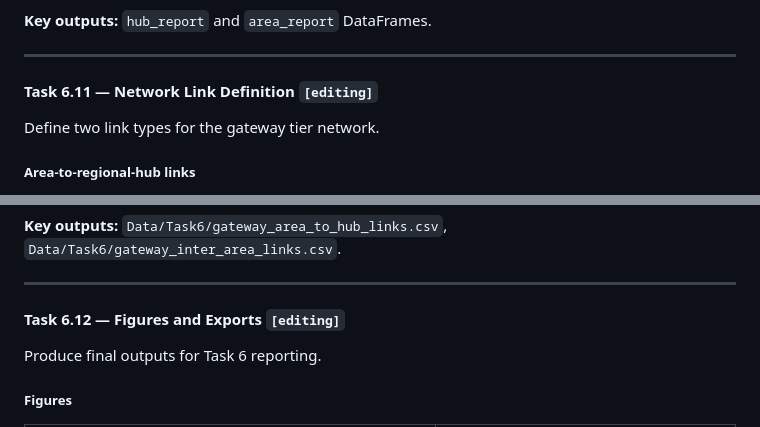
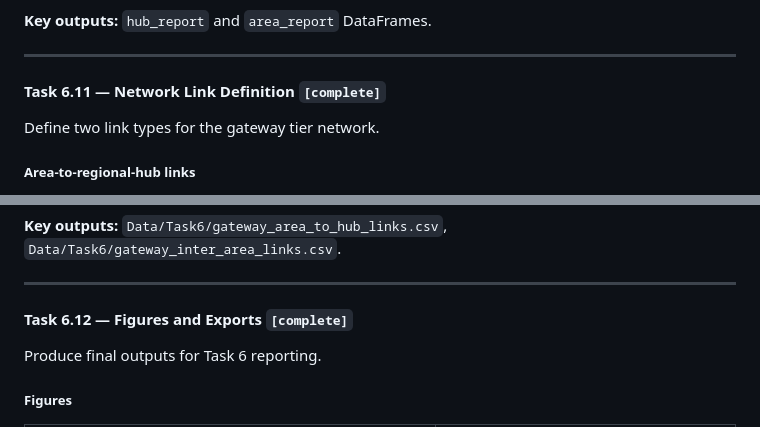
Before and after one commit to TIH233/ISYE6339_Case2, a Markdown page: Doc/Task.md, 2 parts joined by grey strips. Rendered like a GitHub page.

```diff
--- a/Doc/Task.md
+++ b/Doc/Task.md
@@ -869,7 +869,7 @@ For each area a: assigned gateway(s), total assigned sqft vs. RHS_a (capacity sl
 
 ---
 
-#### Task 6.11 — Network Link Definition `[editing]`
+#### Task 6.11 — Network Link Definition `[complete]`
 
 Define two link types for the gateway tier network.
 
@@ -890,7 +890,7 @@ For each pair of areas (a, a') in the same region r: add a link if they share at
 
 ---
 
-#### Task 6.12 — Figures and Exports `[editing]`
+#### Task 6.12 — Figures and Exports `[complete]`
 
 Produce final outputs for Task 6 reporting.
 
```
Also changed, not shown: other parts of Doc/Task.md (+6 -6 lines).
